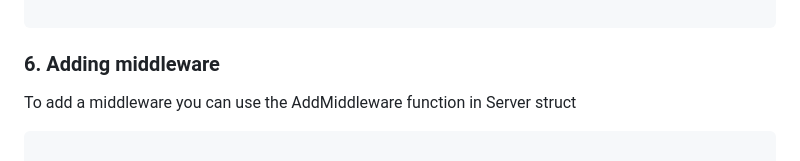
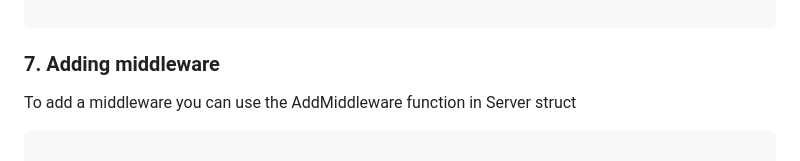
Before and after one commit to alfey504/http-server-golang, a Markdown page: README.md, the part around the change. Drawn GitHub-style.

````diff
--- a/README.md
+++ b/README.md
@@ -123,7 +123,7 @@ func GET(req *request.Request) {
 
 ```
 
-### 6. Adding middleware
+### 7. Adding middleware
 To add a middleware you can use the AddMiddleware function in Server struct
 
 ``` go
````
